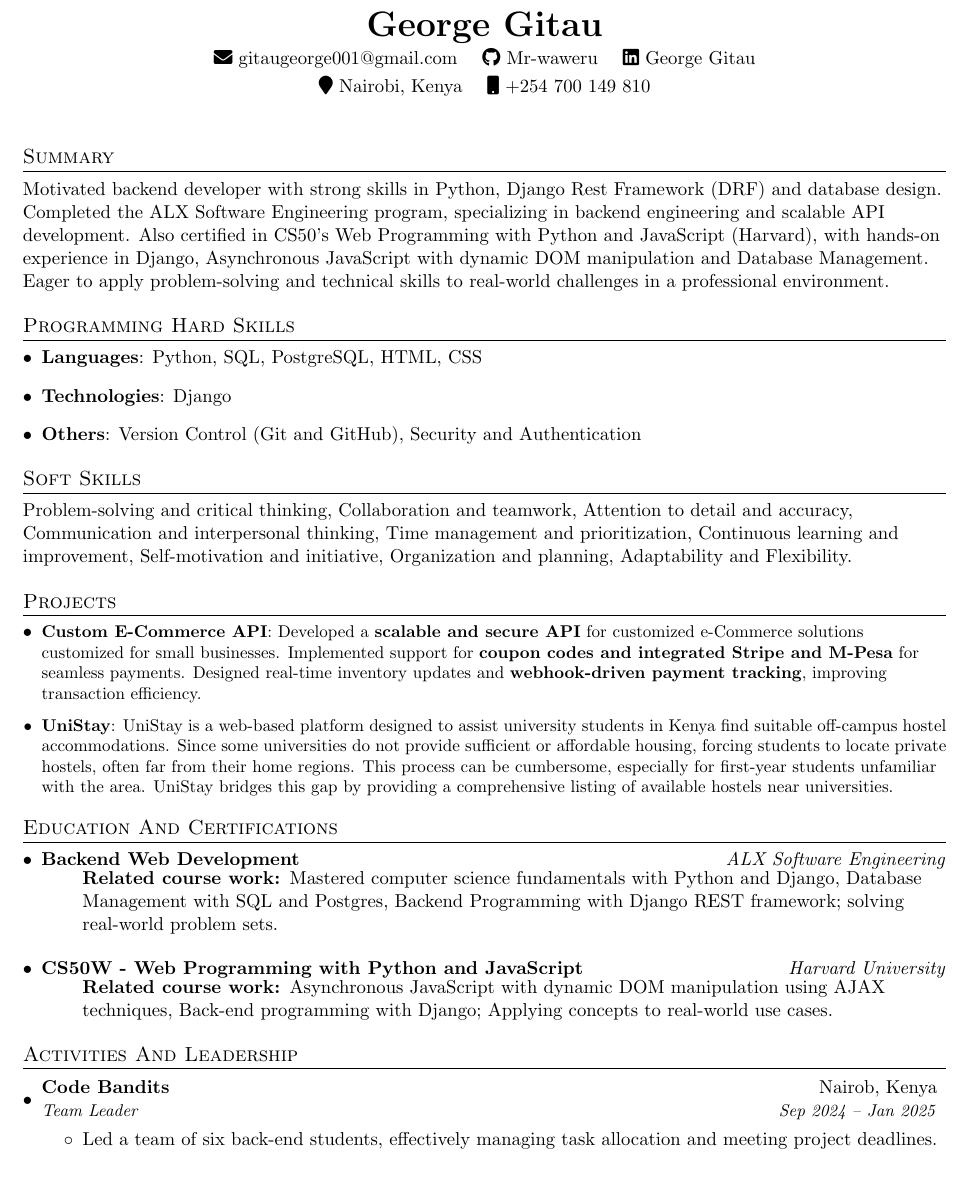
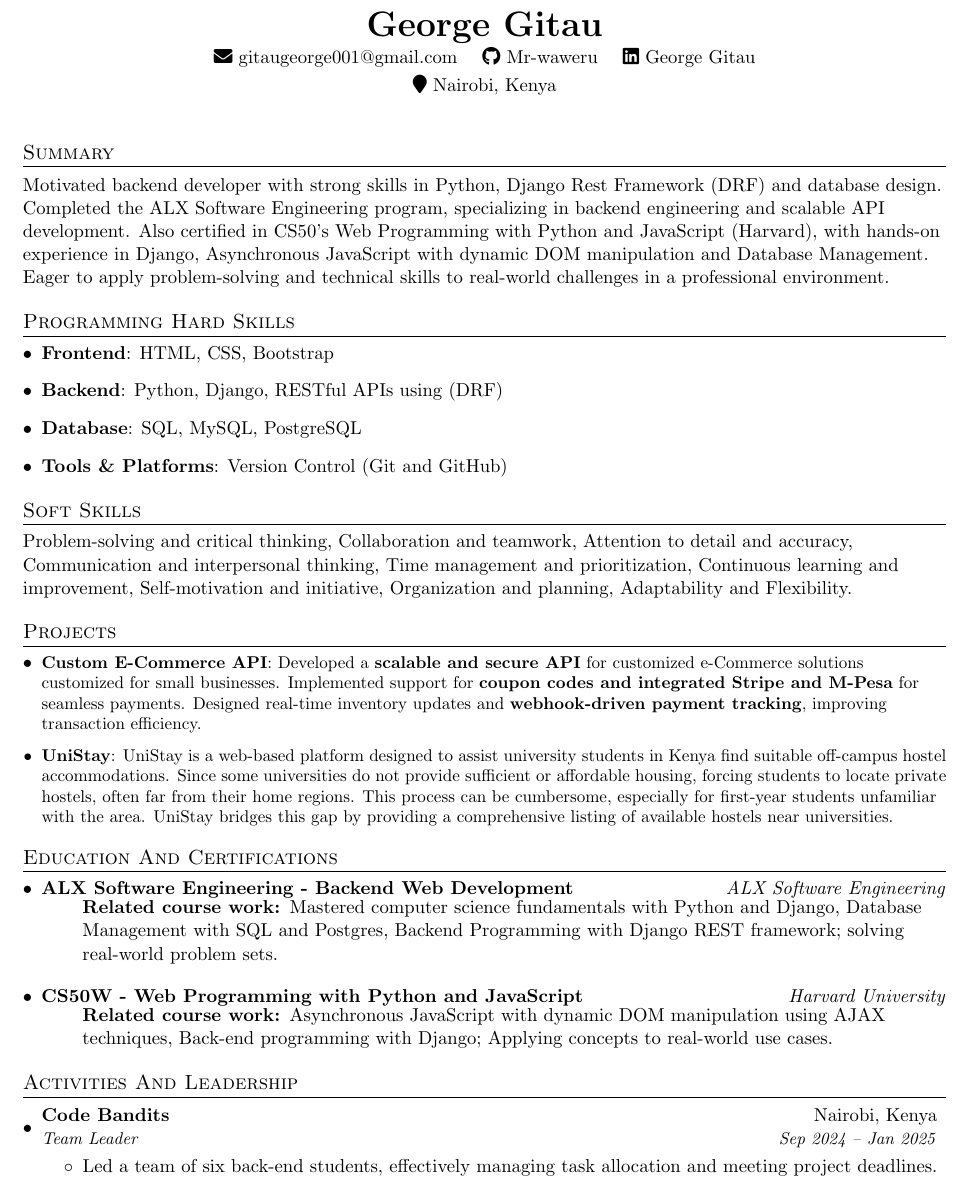
Before and after one commit to Mr-waweru/Resume, a LaTeX CV (resume.tex): part of the page, cut so that both start at the same text. Compiled offline with pdfLaTeX.

Commit message:
Change format in Hard Skills

```diff
--- a/resume.tex
+++ b/resume.tex
@@ -71,7 +71,7 @@
      \faGithub\ \href{https://github.com/Mr-waweru}{Mr-waweru} \quad
      \faLinkedin\ \href{https://www.linkedin.com/in/mr-gitau/}{George Gitau} \\
     \smallskip
-     \faMapMarker\ Nairobi, Kenya \quad \faMobile\ +254 700 149 810
+     \faMapMarker\ Nairobi, Kenya \quad
 \end{center}
 \smallskip
 
@@ -82,13 +82,16 @@ Management. Eager to apply problem-solving and technical skills to real-world ch
 \section*{Programming Hard Skills}
 \resumeSubHeadingListStart
   \item{
-    \textbf{Languages}{: Python, SQL, PostgreSQL, HTML, CSS}
+    \textbf{Frontend}{: HTML, CSS, Bootstrap}
   }
   \item{
-    \textbf{Technologies}{: Django}
+    \textbf{Backend}{: Python, Django, RESTful APIs using (DRF)}
   }
   \item{
-    \textbf{Others}{: Version Control (Git and GitHub), Security and Authentication}
+    \textbf{Database}{: SQL, MySQL, PostgreSQL}
+  }
+  \item{
+    \textbf{Tools \& Platforms}{: Version Control (Git and GitHub)}
   }
 \resumeSubHeadingListEnd
 
@@ -103,7 +106,7 @@ Problem-solving and critical thinking, Collaboration and teamwork, Attention to
 
 \section*{Education And Certifications}
 \begin{itemize}[leftmargin=0.15in]
-  \item \textbf{\href{https://intranet.alxswe.com/certificates/CGeSsTnfPR}{Backend Web Development}} \hfill \textit{ALX Software Engineering}\\
+  \item \textbf{\href{https://intranet.alxswe.com/certificates/CGeSsTnfPR}{ALX Software Engineering - Backend Web Development}} \hfill \textit{ALX Software Engineering}\\
     \begin{itemize}
       \textbf{Related course work: }Mastered computer science fundamentals with Python and Django, Database Management with SQL and Postgres, Backend Programming with Django REST framework; solving real-world problem sets.
     \end{itemize}
@@ -116,7 +119,7 @@ Problem-solving and critical thinking, Collaboration and teamwork, Attention to
 \section*{Activities And Leadership}
 \resumeSubHeadingListStart
   \resumeSubheading
-    {Code Bandits}{Nairob, Kenya}
+    {Code Bandits}{Nairobi, Kenya}
     {Team Leader}{Sep 2024 -- Jan 2025}
     \begin{itemize}
       \item Led a team of six back-end students, effectively managing task allocation and meeting project deadlines.
```
